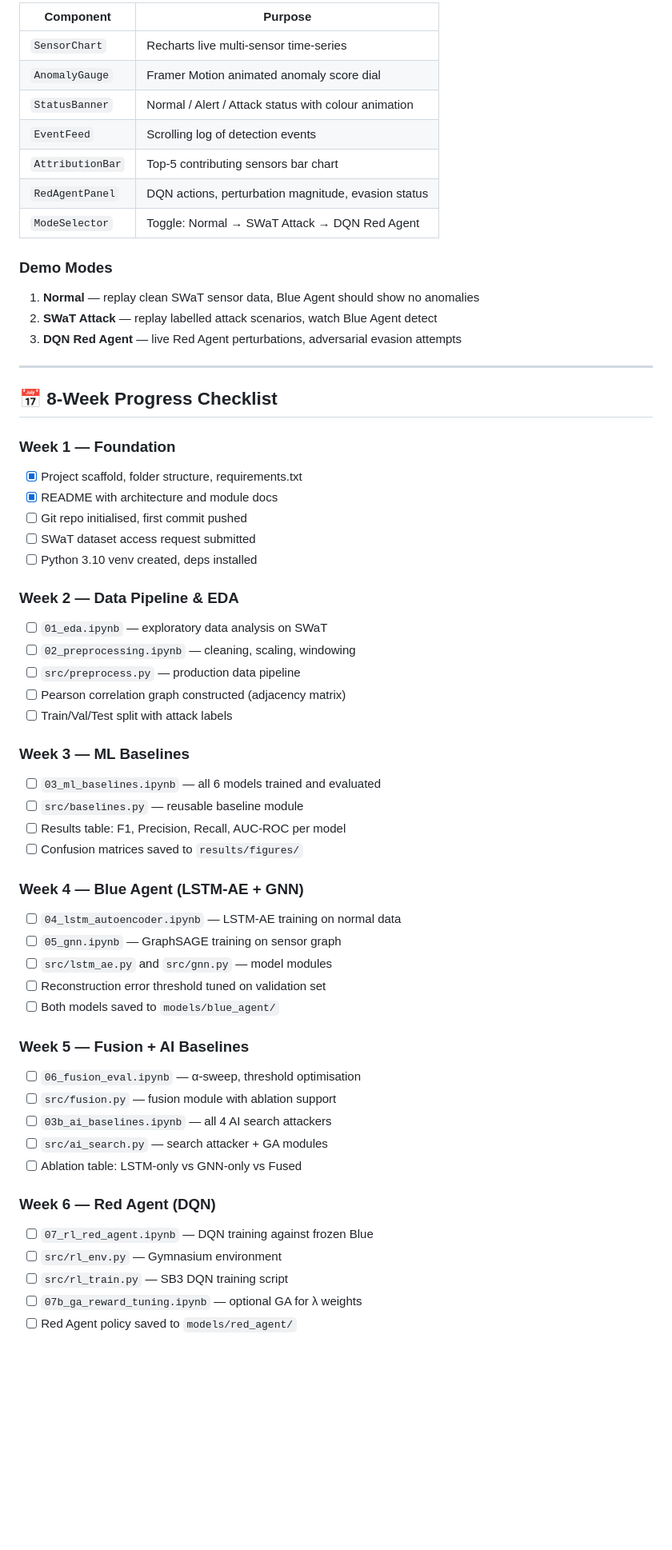
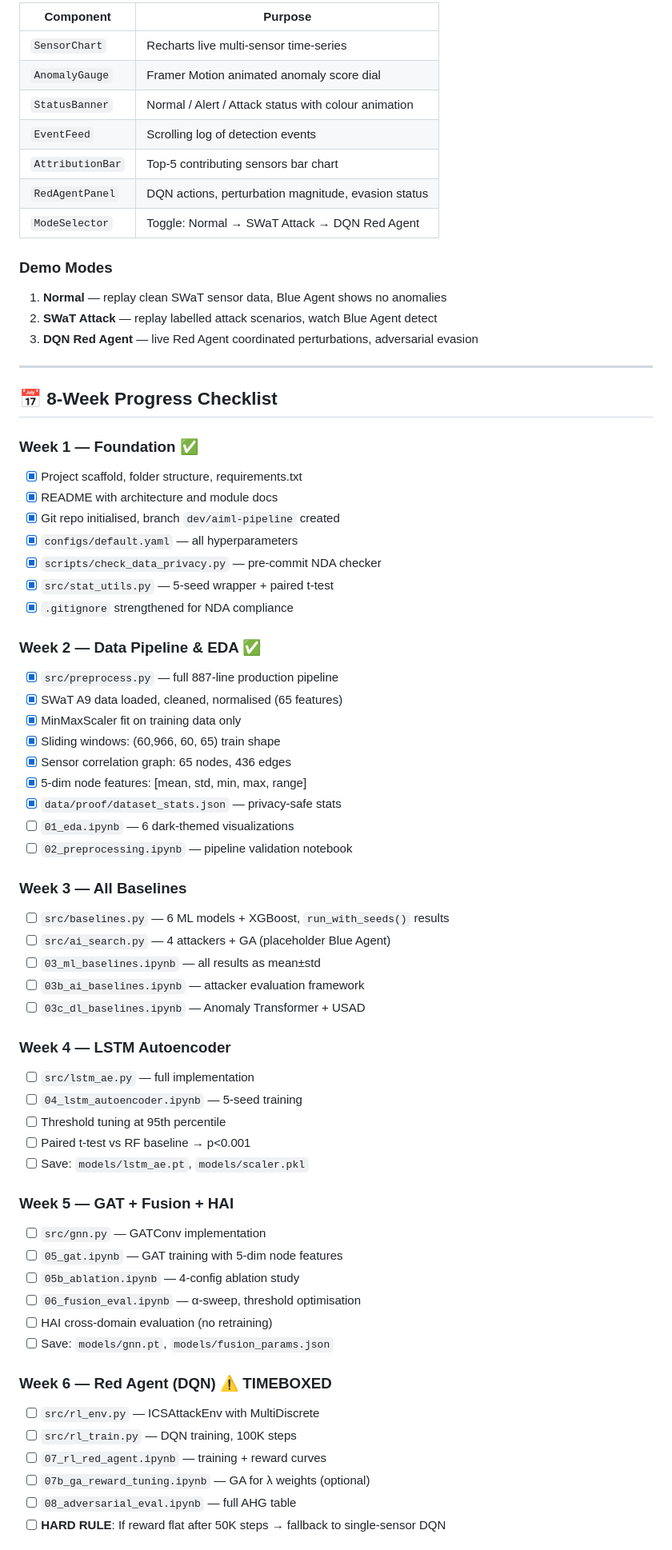
Before and after one commit to Rishab-RN/RAKSHAK-ICS, a Markdown page: README.md, the part around one of its changes. Shown at 80% size. Drawn GitHub-style; blank space fills up the shorter version.

Commit message:
docs: rewrite README aligned with final plan

```diff
--- a/README.md
+++ b/README.md
@@ -244,61 +282,70 @@ npm run dev
 
-| Component          | Purpose                                              |
-|--------------------|------------------------------------------------------|
-| `SensorChart`      | Recharts live multi-sensor time-series               |
-| `AnomalyGauge`     | Framer Motion animated anomaly score dial            |
-| `StatusBanner`     | Normal / Alert / Attack status with colour animation |
-| `EventFeed`        | Scrolling log of detection events                    |
-| `AttributionBar`   | Top-5 contributing sensors bar chart                 |
-| `RedAgentPanel`    | DQN actions, perturbation magnitude, evasion status  |
-| `ModeSelector`     | Toggle: Normal → SWaT Attack → DQN Red Agent        |
+| Component | Purpose |
+|--|--|
+| `SensorChart` | Recharts live multi-sensor time-series |
+| `AnomalyGauge` | Framer Motion animated anomaly score dial |
+| `StatusBanner` | Normal / Alert / Attack status with colour animation |
+| `EventFeed` | Scrolling log of detection events |
+| `AttributionBar` | Top-5 contributing sensors bar chart |
+| `RedAgentPanel` | DQN actions, perturbation magnitude, evasion status |
+| `ModeSelector` | Toggle: Normal → SWaT Attack → DQN Red Agent |
 
 ### Demo Modes
-1. **Normal** — replay clean SWaT sensor data, Blue Agent should show no anomalies
+1. **Normal** — replay clean SWaT sensor data, Blue Agent shows no anomalies
 2. **SWaT Attack** — replay labelled attack scenarios, watch Blue Agent detect
-3. **DQN Red Agent** — live Red Agent perturbations, adversarial evasion attempts
+3. **DQN Red Agent** — live Red Agent coordinated perturbations, adversarial evasion
 
 ---
 
 ## 📅 8-Week Progress Checklist
 
-### Week 1 — Foundation
+### Week 1 — Foundation ✅
 - [x] Project scaffold, folder structure, requirements.txt
 - [x] README with architecture and module docs
-- [ ] Git repo initialised, first commit pushed
-- [ ] SWaT dataset access request submitted
-- [ ] Python 3.10 venv created, deps installed
+- [x] Git repo initialised, branch `dev/aiml-pipeline` created
+- [x] `configs/default.yaml` — all hyperparameters
+- [x] `scripts/check_data_privacy.py` — pre-commit NDA checker
+- [x] `src/stat_utils.py` — 5-seed wrapper + paired t-test
+- [x] `.gitignore` strengthened for NDA compliance
 
-### Week 2 — Data Pipeline & EDA
-- [ ] `01_eda.ipynb` — exploratory data analysis on SWaT
-- [ ] `02_preprocessing.ipynb` — cleaning, scaling, windowing
-- [ ] `src/preprocess.py` — production data pipeline
-- [ ] Pearson correlation graph constructed (adjacency matrix)
-- [ ] Train/Val/Test split with attack labels
+### Week 2 — Data Pipeline & EDA ✅
+- [x] `src/preprocess.py` — full 887-line production pipeline
+- [x] SWaT A9 data loaded, cleaned, normalised (65 features)
+- [x] MinMaxScaler fit on training data only
+- [x] Sliding windows: (60,966, 60, 65) train shape
+- [x] Sensor correlation graph: 65 nodes, 436 edges
+- [x] 5-dim node features: [mean, std, min, max, range]
+- [x] `data/proof/dataset_stats.json` — privacy-safe stats
+- [ ] `01_eda.ipynb` — 6 dark-themed visualizations
+- [ ] `02_preprocessing.ipynb` — pipeline validation notebook
 
-### Week 3 — ML Baselines
-- [ ] `03_ml_baselines.ipynb` — all 6 models trained and evaluated
-- [ ] `src/baselines.py` — reusable baseline module
-- [ ] Results table: F1, Precision, Recall, AUC-ROC per model
-- [ ] Confusion matrices saved to `results/figures/`
+### Week 3 — All Baselines
+- [ ] `src/baselines.py` — 6 ML models + XGBoost, `run_with_seeds()` results
+- [ ] `src/ai_search.py` — 4 attackers + GA (placeholder Blue Agent)
+- [ ] `03_ml_baselines.ipynb` — all results as mean±std
+- [ ] `03b_ai_baselines.ipynb` — attacker evaluation framework
+- [ ] `03c_dl_baselines.ipynb` — Anomaly Transformer + USAD
 
-### Week 4 — Blue Agent (LSTM-AE + GNN)
-- [ ] `04_lstm_autoencoder.ipynb` — LSTM-AE training on normal data
-- [ ] `05_gnn.ipynb` — GraphSAGE training on sensor graph
-- [ ] `src/lstm_ae.py` and `src/gnn.py` — model modules
-- [ ] Reconstruction error threshold tuned on validation set
-- [ ] Both models saved to `models/blue_agent/`
+### Week 4 — LSTM Autoencoder
+- [ ] `src/lstm_ae.py` — full implementation
+- [ ] `04_lstm_autoencoder.ipynb` — 5-seed training
+- [ ] Threshold tuning at 95th percentile
+- [ ] Paired t-test vs RF baseline → p<0.001
+- [ ] Save: `models/lstm_ae.pt`, `models/scaler.pkl`
 
-### Week 5 — Fusion + AI Baselines
+### Week 5 — GAT + Fusion + HAI
+- [ ] `src/gnn.py` — GATConv implementation
+- [ ] `05_gat.ipynb` — GAT training with 5-dim node features
+- [ ] `05b_ablation.ipynb` — 4-config ablation study
 - [ ] `06_fusion_eval.ipynb` — α-sweep, threshold optimisation
-- [ ] `src/fusion.py` — fusion module with ablation support
-- [ ] `03b_ai_baselines.ipynb` — all 4 AI search attackers
-- [ ] `src/ai_search.py` — search attacker + GA modules
-- [ ] Ablation table: LSTM-only vs GNN-only vs Fused
+- [ ] HAI cross-domain evaluation (no retraining)
+- [ ] Save: `models/gnn.pt`, `models/fusion_params.json`
 
-### Week 6 — Red Agent (DQN)
-- [ ] `07_rl_red_agent.ipynb` — DQN training against frozen Blue
-- [ ] `src/rl_env.py` — Gymnasium environment
-- [ ] `src/rl_train.py` — SB3 DQN training script
-- [ ] `07b_ga_reward_tuning.ipynb` — optional GA for λ weights
-- [ ] Red Agent policy saved to `models/red_agent/`
+### Week 6 — Red Agent (DQN) ⚠️ TIMEBOXED
+- [ ] `src/rl_env.py` — ICSAttackEnv with MultiDiscrete
+- [ ] `src/rl_train.py` — DQN training, 100K steps
+- [ ] `07_rl_red_agent.ipynb` — training + reward curves
+- [ ] `07b_ga_reward_tuning.ipynb` — GA for λ weights (optional)
+- [ ] `08_adversarial_eval.ipynb` — full AHG table
+- [ ] **HARD RULE**: If reward flat after 50K steps → fallback to single-sensor DQN
 
```
Also changed, not shown: other parts of README.md (+209 -161 lines).
